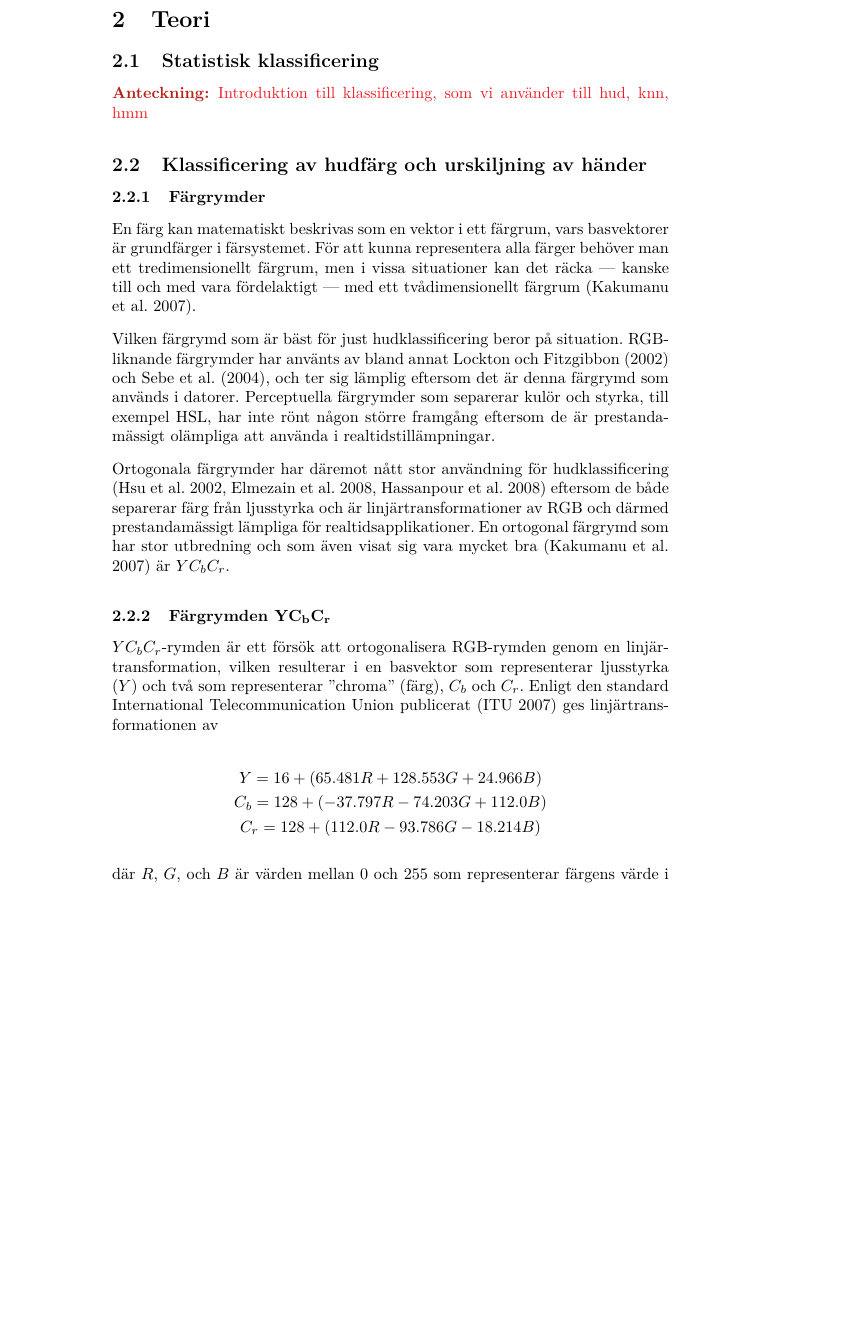
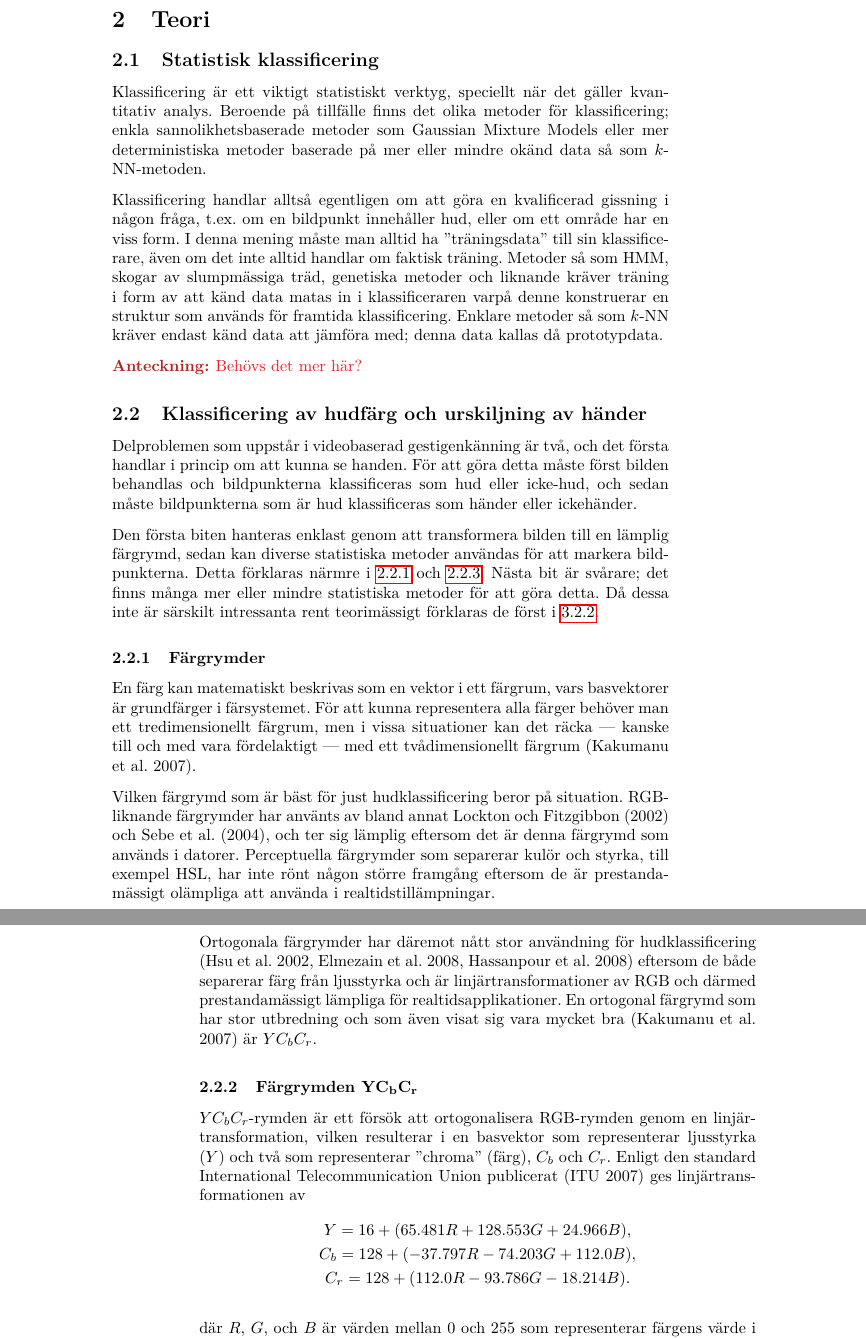
Before and after one commit to urdh/bsc-thesis, a LaTeX paper (rapport_MVEX01-11-05.tex, which reads kapitel/hudklassificering.tex, kapitel/klassificering.tex): part of page 13 of 40 before the commit and two parts of pages 13 and 14 of 40 after it, the two joined at a grey line, cut so that both start at the same text, the shorter picture padded with empty space. Compiled offline with pdfLaTeX; a LaTeX package or settings file that is missing is left out.

Commit message:
Introduktion till klassificering

```diff
--- a/kapitel/hudklassificering.tex
+++ b/kapitel/hudklassificering.tex
@@ -3,7 +3,21 @@
 
 \subsection{Klassificering av hudfärg och urskiljning av händer}\label{sec:hudklassificering}
 
-\subsubsection{Färgrymder}
+Delproblemen som uppstår i videobaserad gestigenkänning är två, och
+det första handlar i princip om att kunna se handen. För att göra detta
+måste först bilden behandlas och bildpunkterna klassificeras som hud eller
+icke-hud, och sedan måste bildpunkterna som är hud klassificeras som händer
+eller ickehänder.
+
+Den första biten hanteras enklast genom att transformera bilden till en
+lämplig färgrymd, sedan kan diverse statistiska metoder användas för att
+markera bildpunkterna. Detta förklaras närmre i \ref{sec:klassificering:fargrymder}
+och \ref{sec:klassificering:hud}. Nästa bit är svårare; det finns många
+mer eller mindre statistiska metoder för att göra detta. Då dessa inte är
+särskilt intressanta rent teorimässigt förklaras de först i
+\ref{sec:metod_hud:urskiljning}.
+
+\subsubsection{Färgrymder}\label{sec:klassificering:fargrymder}
 
 En färg kan matematiskt beskrivas som en vektor i ett färgrum, vars
 basvektorer är grundfärger i färsystemet. För att kunna representera alla färger
--- a/kapitel/klassificering.tex
+++ b/kapitel/klassificering.tex
@@ -1,6 +1,23 @@
 \documentclass[../rapport_MVEX01-11-05]{subfiles}
 \begin{document}
 \subsection{Statistisk klassificering}\label{sec:klassificering}
-\notes{Introduktion till klassificering, som vi använder till hud, knn, hmm}
+
+Klassificering är ett viktigt statistiskt verktyg, speciellt när det gäller
+kvantitativ analys. Beroende på tillfälle finns det olika metoder för
+klassificering; enkla sannolikhetsbaserade metoder som Gaussian Mixture
+Models eller mer deterministiska metoder baserade på mer eller mindre
+okänd data så som \knn-metoden.
+
+Klassificering handlar alltså egentligen om att göra en kvalificerad gissning
+i någon fråga, t.ex.~om en bildpunkt innehåller hud, eller om ett område har
+en viss form. I denna mening måste man alltid ha ''träningsdata'' till sin
+klassificerare, även om det inte alltid handlar om faktisk träning. Metoder
+så som HMM, skogar av slumpmässiga träd, genetiska metoder och liknande kräver
+träning i form av att känd data matas in i klassificeraren varpå denne
+konstruerar en struktur som används för framtida klassificering.
+Enklare metoder så som \knn
+kräver endast känd data att jämföra med; denna data kallas då prototypdata.
+
+\notes{Behövs det mer här?}
 
 \end{document}
```
Also changed, not shown: kapitel/forord.tex (+1 -1 lines), kapitel/metod_hud.tex (+1 -1 lines), kapitel/hudklassificering.tex (9 more changed lines).
